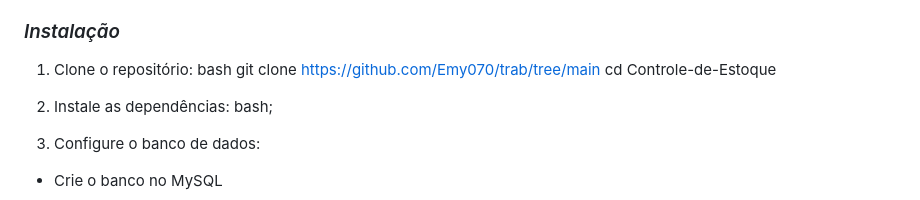
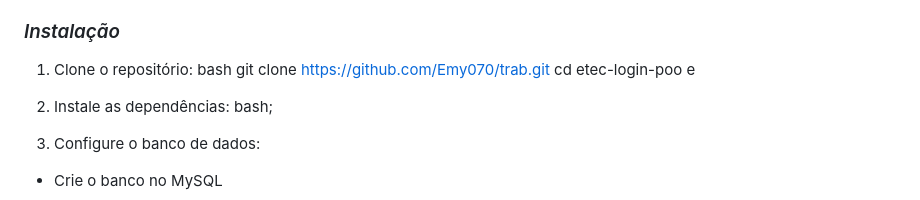
Before and after one commit to Emy070/trab, a Markdown page: README.md, the part around the change. Rendered like a GitHub page.

```diff
--- a/README.md
+++ b/README.md
@@ -49,9 +49,9 @@ dump_db_23-06.sql
 
 1. Clone o repositório:
  bash
- git clone https://github.com/Emy070/trab/tree/main
- cd Controle-de-Estoque
-
+ git clone https://github.com/Emy070/trab.git
+ cd etec-login-poo
+ e
 2. Instale as dependências:
  bash;
 
```
